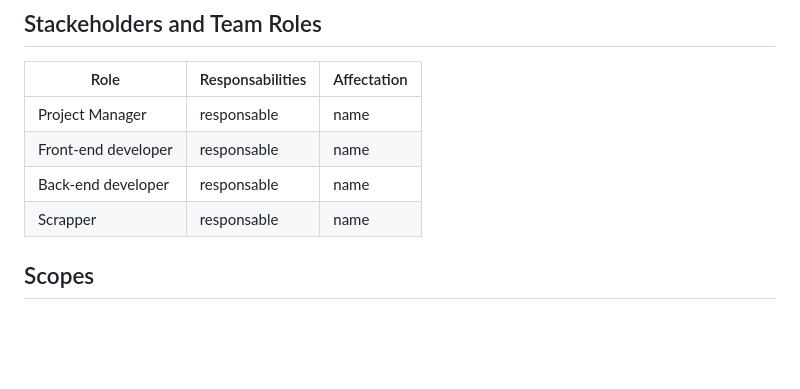
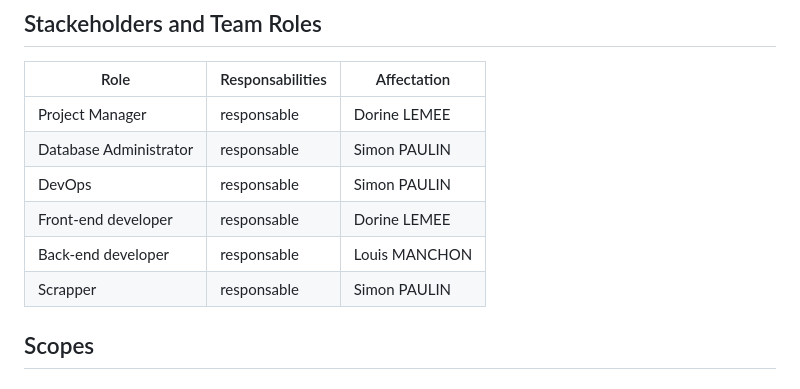
Before and after one commit to LouisManchon/gig-benchmark, a Markdown page: docs/stage2.md, the part around the change. GitHub-like rendering; blank space fills up the shorter version.

Commit message:
Update stage2.md add roles

```diff
--- a/docs/stage2.md
+++ b/docs/stage2.md
@@ -19,10 +19,12 @@ The purpose of this project is to develop a web application with an intuitive in
 
 | Role | Responsabilities | Affectation |
 |------------|----------|------------|
-| Project Manager | responsable | name |
-| Front-end developer | responsable | name |
-| Back-end developer | responsable |  name |
-| Scrapper | responsable | name |
+| Project Manager | responsable | Dorine LEMEE |
+| Database Administrator | responsable | Simon PAULIN |
+| DevOps | responsable | Simon PAULIN |
+| Front-end developer | responsable | Dorine LEMEE |
+| Back-end developer | responsable | Louis MANCHON |
+| Scrapper | responsable | Simon PAULIN |
 
 
 ## Scopes
```
